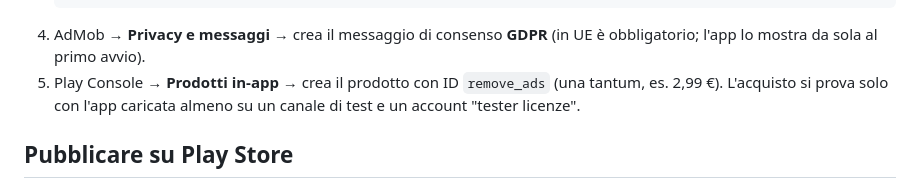
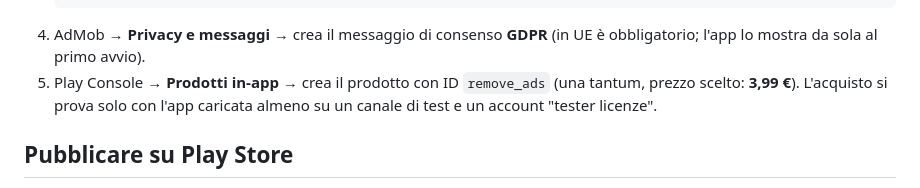
Before and after one commit to francescopaoli85-ops/App-project, a Markdown page: northstar/README.md, the part around the change. GitHub-like rendering.

Commit message:
Northstar: prezzo di Rimuovi pubblicità fissato a 3,99 € nel README
Co-Authored-By: Claude Opus 5.5 <noreply@anthropic.com>
Claude-Session: https://claude.ai/code/session_01GUieEf2C3e6rUbwvjcq7Jz

````diff
--- a/northstar/README.md
+++ b/northstar/README.md
@@ -52,7 +52,7 @@ In debug l'app usa sempre gli **annunci di test** di Google (non cliccare mai i
    ADMOB_NATIVE_ID=ca-app-pub-XXXXXXXX/ZZZZZZZZ
    ```
 4. AdMob → **Privacy e messaggi** → crea il messaggio di consenso **GDPR** (in UE è obbligatorio; l'app lo mostra da sola al primo avvio).
-5. Play Console → **Prodotti in-app** → crea il prodotto con ID `remove_ads` (una tantum, es. 2,99 €).
+5. Play Console → **Prodotti in-app** → crea il prodotto con ID `remove_ads` (una tantum, prezzo scelto: **3,99 €**).
    L'acquisto si prova solo con l'app caricata almeno su un canale di test e un account "tester licenze".
 
 ## Pubblicare su Play Store
````
